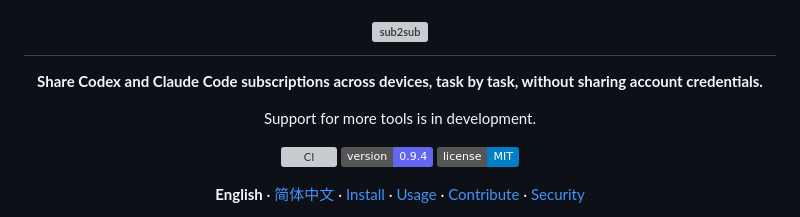
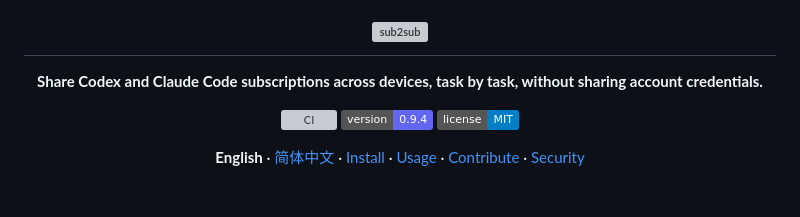
Before and after one commit to mekoand/sub2sub, a Markdown page: README.md, the part around the change. Drawn GitHub-style; badges without logos; blank space fills up the shorter version; grey boxes are pictures that could not be loaded.

```diff
--- a/README.md
+++ b/README.md
@@ -8,8 +8,6 @@
 </h1>
 
 **Share Codex and Claude Code subscriptions across devices, task by task, without sharing account credentials.**
-
-Support for more tools is in development.
 
 [![CI](https://github.com/mekoand/sub2sub/actions/workflows/ci.yml/badge.svg)](https://github.com/mekoand/sub2sub/actions/workflows/ci.yml)
 [![Version](https://img.shields.io/badge/version-0.9.4-6366f1)](CHANGELOG.md)
```
